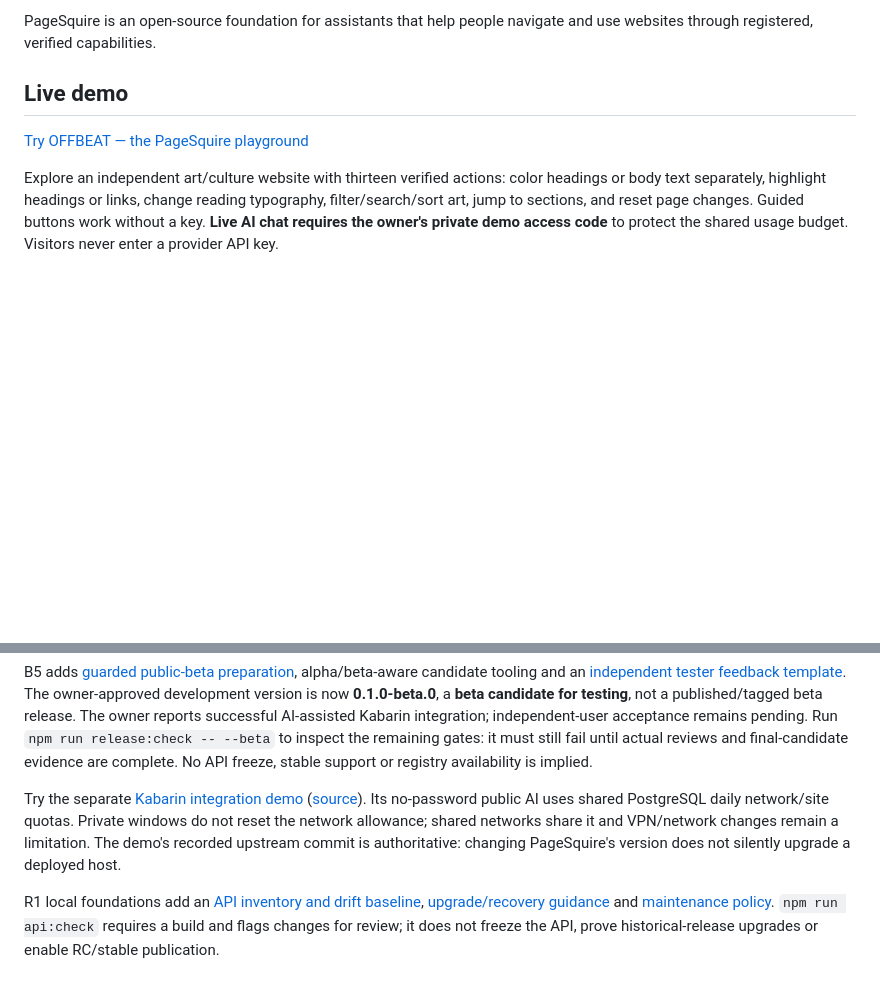
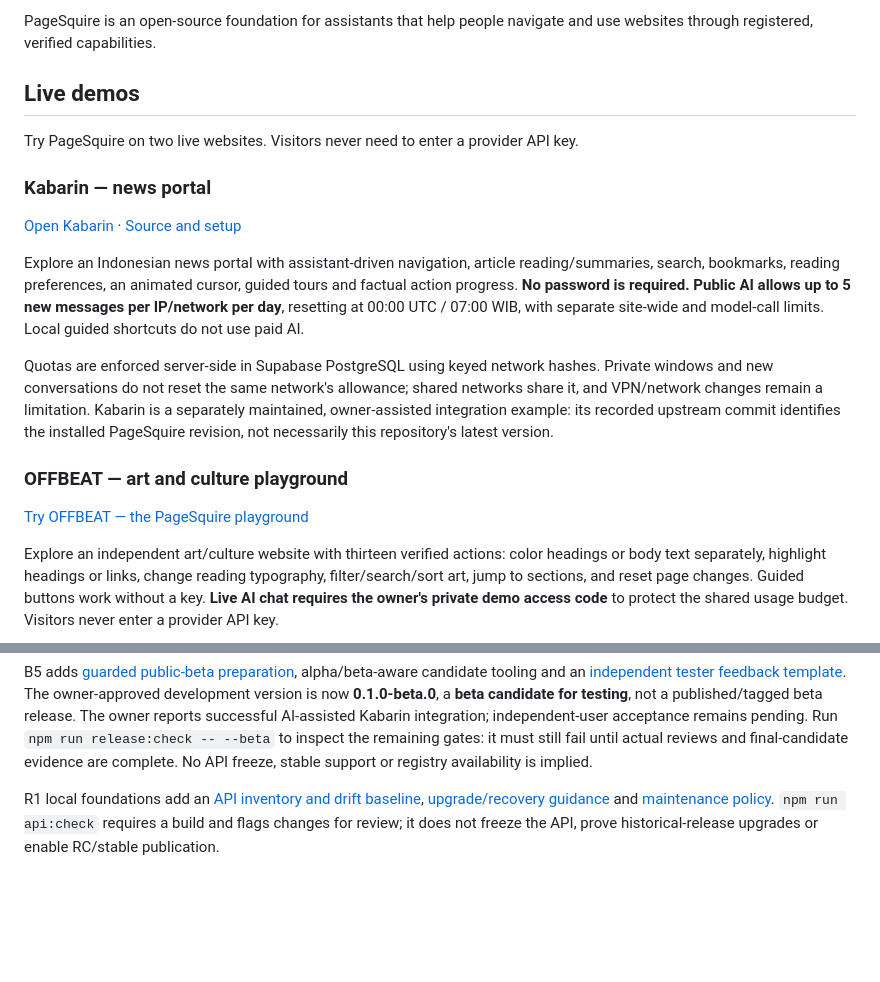
Before and after one commit to naufaldenta/pagesquire, a Markdown page: README.md, 2 parts joined by grey strips. GitHub-like rendering; blank space fills up the shorter version.

Commit message:
docs: feature Kabarin and OFFBEAT as live demos

```diff
--- a/README.md
+++ b/README.md
@@ -4,7 +4,19 @@
 
 PageSquire is an open-source foundation for assistants that help people navigate and use websites through registered, verified capabilities.
 
-## Live demo
+## Live demos
+
+Try PageSquire on two live websites. Visitors never need to enter a provider API key.
+
+### Kabarin — news portal
+
+[Open Kabarin](https://pagesquire-kabarin-demo.vercel.app/) · [Source and setup](https://github.com/naufaldenta/pagesquire-kabarin-demo)
+
+Explore an Indonesian news portal with assistant-driven navigation, article reading/summaries, search, bookmarks, reading preferences, an animated cursor, guided tours and factual action progress. **No password is required. Public AI allows up to 5 new messages per IP/network per day**, resetting at 00:00 UTC / 07:00 WIB, with separate site-wide and model-call limits. Local guided shortcuts do not use paid AI.
+
+Quotas are enforced server-side in Supabase PostgreSQL using keyed network hashes. Private windows and new conversations do not reset the same network's allowance; shared networks share it, and VPN/network changes remain a limitation. Kabarin is a separately maintained, owner-assisted integration example: its recorded upstream commit identifies the installed PageSquire revision, not necessarily this repository's latest version.
+
+### OFFBEAT — art and culture playground
 
 [Try OFFBEAT — the PageSquire playground](https://pagesquire-offbeat-demo.vercel.app/)
 
@@ -49,8 +61,6 @@ Optional local-first speech is available; a bundled Rive renderer/artwork and ho
 The development repository is [naufaldenta/pagesquire](https://github.com/naufaldenta/pagesquire). F6 adds GitHub-first release preparation; no tagged release or registry package has been published. Package names remain provisional, private and unreserved on npm/Packagist. See [tested compatibility](docs/compatibility.md), [release/download instructions](docs/releasing.md), [changelog](CHANGELOG.md) and [contributing](CONTRIBUTING.md).
 
 B5 adds [guarded public-beta preparation](docs/beta.md), alpha/beta-aware candidate tooling and an [independent tester feedback template](.github/ISSUE_TEMPLATE/beta_feedback.md). The owner-approved development version is now **0.1.0-beta.0**, a **beta candidate for testing**, not a published/tagged beta release. The owner reports successful AI-assisted Kabarin integration; independent-user acceptance remains pending. Run `npm run release:check -- --beta` to inspect the remaining gates: it must still fail until actual reviews and final-candidate evidence are complete. No API freeze, stable support or registry availability is implied.
-
-Try the separate [Kabarin integration demo](https://pagesquire-kabarin-demo.vercel.app/) ([source](https://github.com/naufaldenta/pagesquire-kabarin-demo)). Its no-password public AI uses shared PostgreSQL daily network/site quotas. Private windows do not reset the network allowance; shared networks share it and VPN/network changes remain a limitation. The demo's recorded upstream commit is authoritative: changing PageSquire's version does not silently upgrade a deployed host.
 
 R1 local foundations add an [API inventory and drift baseline](docs/api-contract.md), [upgrade/recovery guidance](docs/upgrading.md) and [maintenance policy](docs/maintenance.md). `npm run api:check` requires a build and flags changes for review; it does not freeze the API, prove historical-release upgrades or enable RC/stable publication.
 
```
